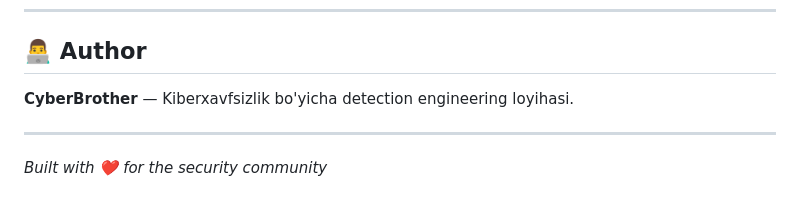
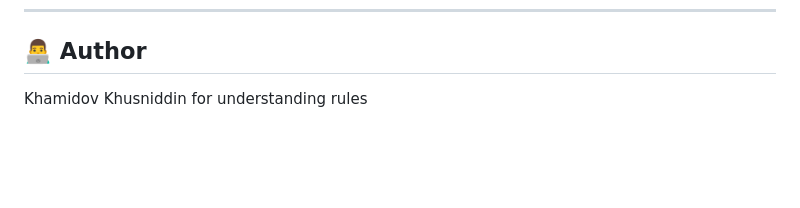
Before and after one commit to khusniddinworks/SIGMA_RULE, a Markdown page: README.md, the part around the change. Drawn GitHub-style; blank space fills up the shorter version.

```diff
--- a/README.md
+++ b/README.md
@@ -242,8 +242,4 @@ tags:
 
 ## 👨‍💻 Author
 
-**CyberBrother** — Kiberxavfsizlik bo'yicha detection engineering loyihasi.
-
----
-
-*Built with ❤️ for the security community*
+Khamidov Khusniddin for understanding  rules
```
